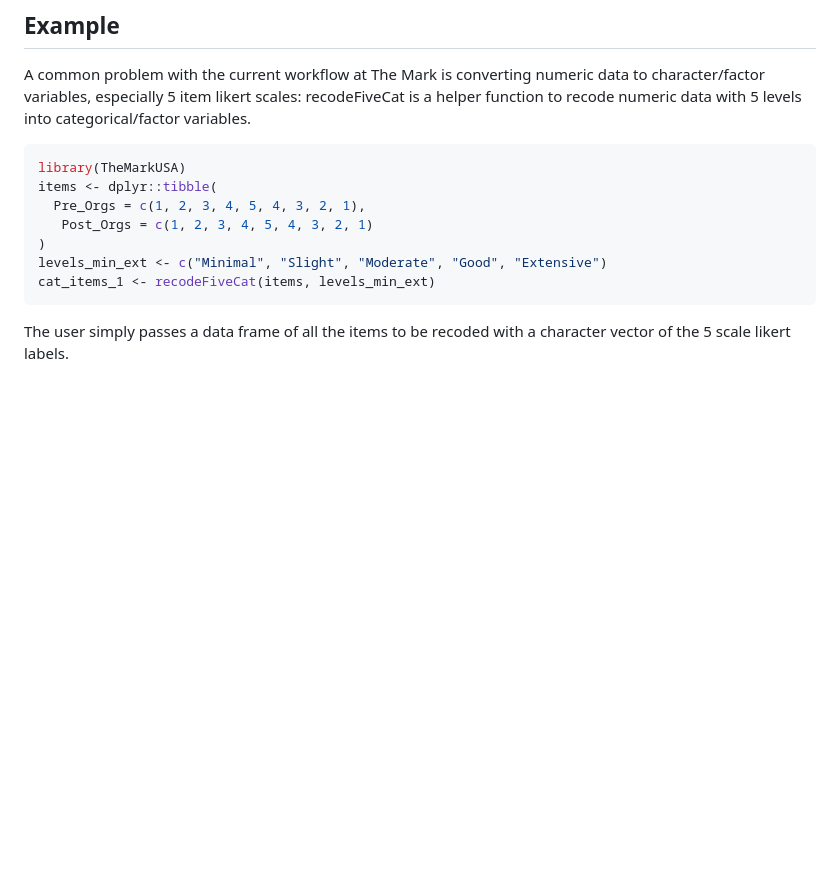
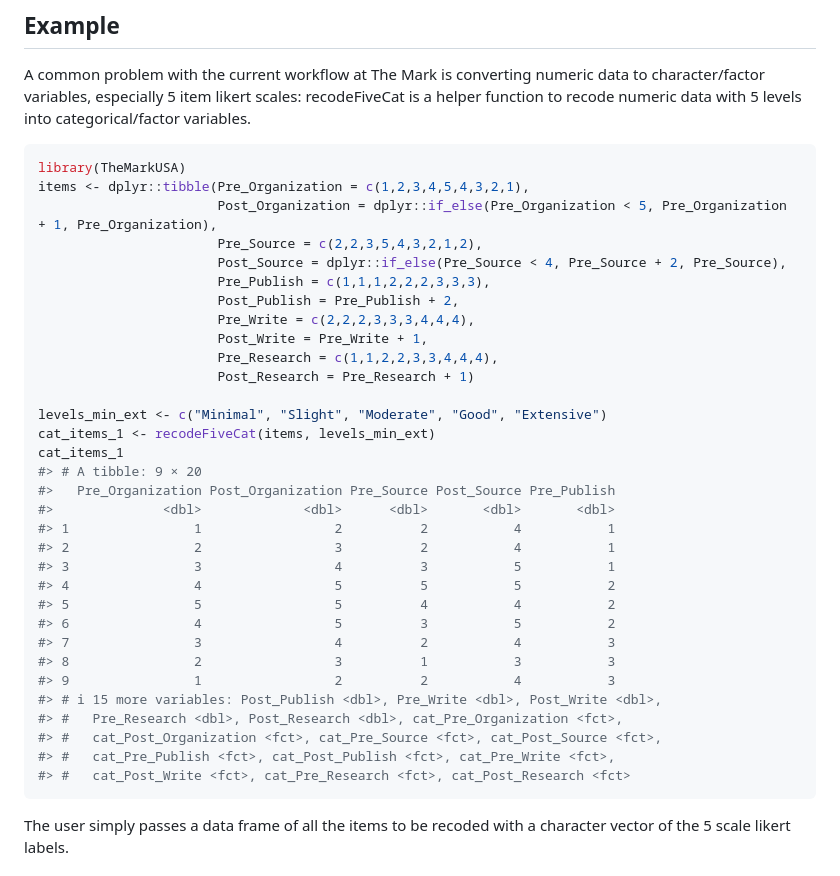
Before and after one commit to zwcrowley/blackstone, a Markdown page: README.md, the part around the change printed below. Rendered like a GitHub page; blank space fills up the shorter version.

````diff
--- a/README.md
+++ b/README.md
@@ -31,12 +31,37 @@ levels into categorical/factor variables.
 
 ``` r
 library(TheMarkUSA)
-items <- dplyr::tibble(
-  Pre_Orgs = c(1, 2, 3, 4, 5, 4, 3, 2, 1),
-   Post_Orgs = c(1, 2, 3, 4, 5, 4, 3, 2, 1)
-)
+items <- dplyr::tibble(Pre_Organization = c(1,2,3,4,5,4,3,2,1),
+                       Post_Organization = dplyr::if_else(Pre_Organization < 5, Pre_Organization + 1, Pre_Organization),
+                       Pre_Source = c(2,2,3,5,4,3,2,1,2),
+                       Post_Source = dplyr::if_else(Pre_Source < 4, Pre_Source + 2, Pre_Source),
+                       Pre_Publish = c(1,1,1,2,2,2,3,3,3),
+                       Post_Publish = Pre_Publish + 2,
+                       Pre_Write = c(2,2,2,3,3,3,4,4,4),
+                       Post_Write = Pre_Write + 1,
+                       Pre_Research = c(1,1,2,2,3,3,4,4,4),
+                       Post_Research = Pre_Research + 1)
+
 levels_min_ext <- c("Minimal", "Slight", "Moderate", "Good", "Extensive")
 cat_items_1 <- recodeFiveCat(items, levels_min_ext)
+cat_items_1
+#> # A tibble: 9 × 20
+#>   Pre_Organization Post_Organization Pre_Source Post_Source Pre_Publish
+#>              <dbl>             <dbl>      <dbl>       <dbl>       <dbl>
+#> 1                1                 2          2           4           1
+#> 2                2                 3          2           4           1
+#> 3                3                 4          3           5           1
+#> 4                4                 5          5           5           2
+#> 5                5                 5          4           4           2
+#> 6                4                 5          3           5           2
+#> 7                3                 4          2           4           3
+#> 8                2                 3          1           3           3
+#> 9                1                 2          2           4           3
+#> # ℹ 15 more variables: Post_Publish <dbl>, Pre_Write <dbl>, Post_Write <dbl>,
+#> #   Pre_Research <dbl>, Post_Research <dbl>, cat_Pre_Organization <fct>,
+#> #   cat_Post_Organization <fct>, cat_Pre_Source <fct>, cat_Post_Source <fct>,
+#> #   cat_Pre_Publish <fct>, cat_Post_Publish <fct>, cat_Pre_Write <fct>,
+#> #   cat_Post_Write <fct>, cat_Pre_Research <fct>, cat_Post_Research <fct>
 ```
 
 The user simply passes a data frame of all the items to be recoded with
````
Also changed, not shown: other parts of README.md (+6 -6 lines), man/figures/README-divBarChart-1.png, man/figures/README-stackedBarChart-1.png, 1 other file.
